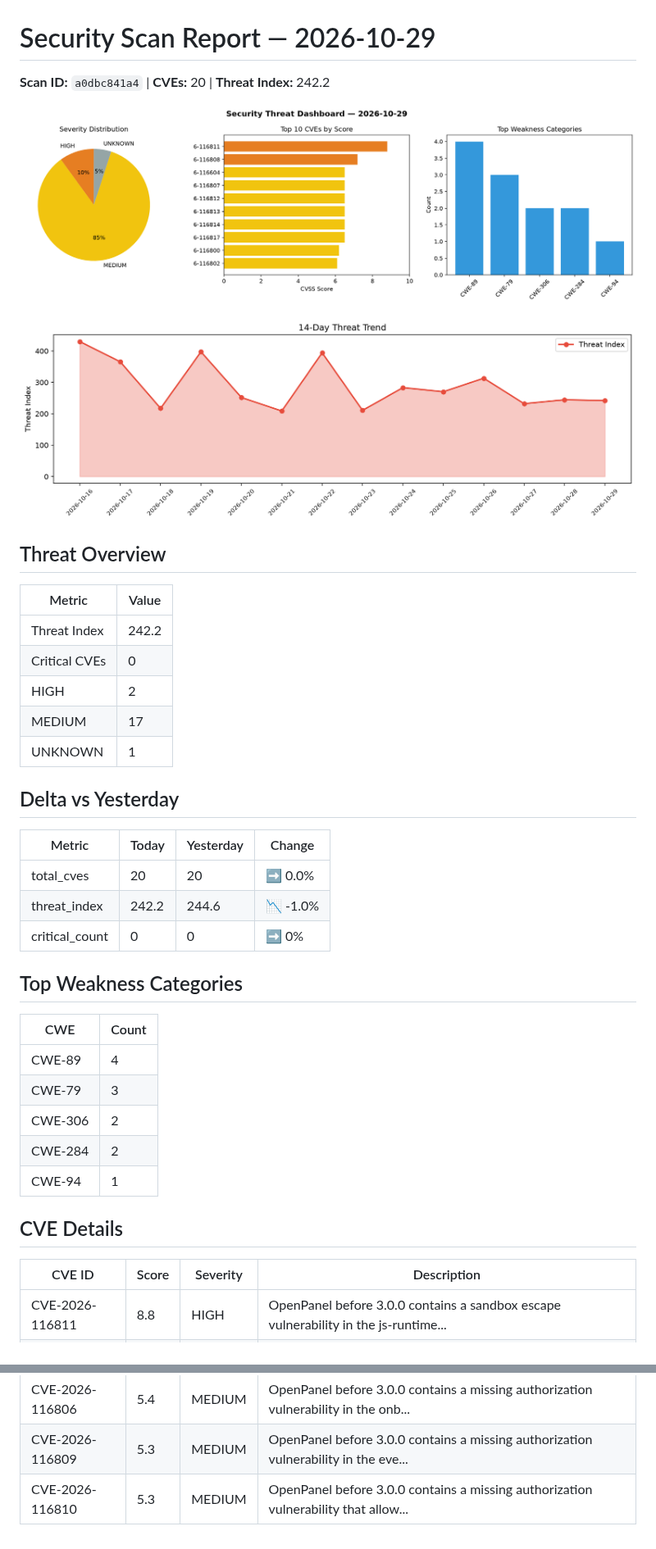
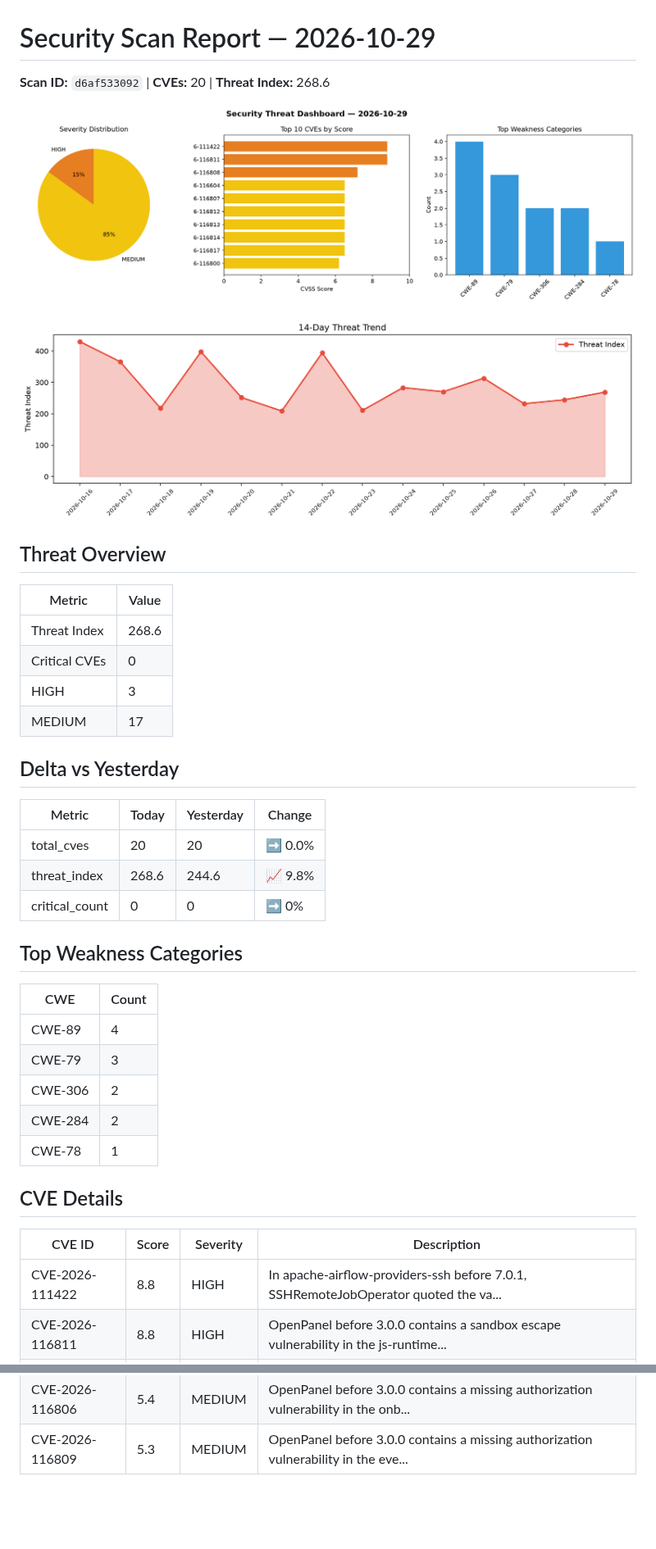
Before and after one commit to Atharv279/daily-experiments, a Markdown page: logs/2026-10-29.md, 2 parts joined by grey strips. Shown at 82% size. Rendered like a GitHub page; pictures changed too: logs/2026-10-29_dashboard.png, logs/2026-10-29_trend.png; blank space fills up the shorter version.

Commit message:
daily-experiments: security scan 2026-10-29T15:17

```diff
--- a/logs/2026-10-29.md
+++ b/logs/2026-10-29.md
@@ -1,6 +1,6 @@
 # Security Scan Report — 2026-10-29
 
-**Scan ID:** `a0dbc841a4` | **CVEs:** 20 | **Threat Index:** 242.2
+**Scan ID:** `d6af533092` | **CVEs:** 20 | **Threat Index:** 268.6
 
 ![Dashboard](2026-10-29_dashboard.png)
 
@@ -10,18 +10,17 @@
 
 | Metric | Value |
 |--------|-------|
-| Threat Index | 242.2 |
+| Threat Index | 268.6 |
 | Critical CVEs | 0 |
-| HIGH | 2 |
+| HIGH | 3 |
 | MEDIUM | 17 |
-| UNKNOWN | 1 |
 
 ## Delta vs Yesterday
 
 | Metric | Today | Yesterday | Change |
 |--------|-------|-----------|--------|
 | total_cves | 20 | 20 | ➡️ 0.0% |
-| threat_index | 242.2 | 244.6 | 📉 -1.0% |
+| threat_index | 268.6 | 244.6 | 📈 9.8% |
 | critical_count | 0 | 0 | ➡️ 0% |
 
 ## Top Weakness Categories
@@ -32,12 +31,13 @@
 | CWE-79 | 3 |
 | CWE-306 | 2 |
 | CWE-284 | 2 |
-| CWE-94 | 1 |
+| CWE-78 | 1 |
 
 ## CVE Details
 
 | CVE ID | Score | Severity | Description |
 |--------|-------|----------|-------------|
+| CVE-2026-111422 | 8.8 | HIGH | In apache-airflow-providers-ssh before 7.0.1, SSHRemoteJobOperator quoted the va... |
 | CVE-2026-116811 | 8.8 | HIGH | OpenPanel before 3.0.0 contains a sandbox escape vulnerability in the js-runtime... |
 | CVE-2026-116808 | 7.2 | HIGH | OpenPanel before 3.0.0 contains an sql injection vulnerability that allows authe... |
 | CVE-2026-116604 | 6.5 | MEDIUM | A vulnerability has been found in SourceCodester Online Food Ordering System 1.0... |
@@ -52,4 +52,3 @@
 | CVE-2026-116804 | 6.1 | MEDIUM | DOMPurify from 3.4.4 before 3.4.17 contains a SAFE_FOR_TEMPLATES bypass that let... |
 | CVE-2026-116806 | 5.4 | MEDIUM | OpenPanel before 3.0.0 contains a missing authorization vulnerability in the onb... |
 | CVE-2026-116809 | 5.3 | MEDIUM | OpenPanel before 3.0.0 contains a missing authorization vulnerability in the eve... |
-| CVE-2026-116810 | 5.3 | MEDIUM | OpenPanel before 3.0.0 contains a missing authorization vulnerability that allow... |
```
Also changed, not shown: 1 other file.
